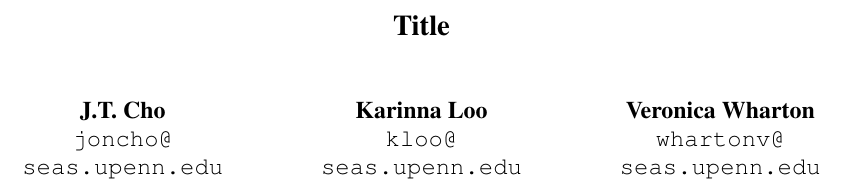
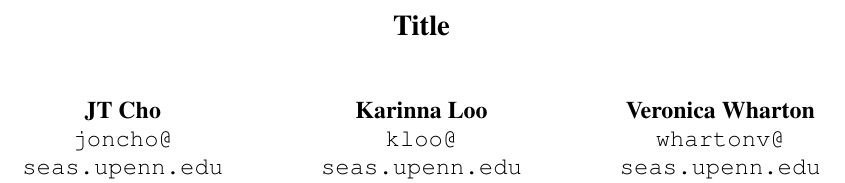
Before and after one commit to jtcho/FairMachineLearning, a LaTeX document (paper/paper.tex): part of page 1 of 2, cut so that both start at the same text. Compiled offline with pdfLaTeX.

Commit message:
J.T. -> JT

```diff
--- a/paper/paper.tex
+++ b/paper/paper.tex
@@ -45,7 +45,7 @@
 
 \title{Title}
 
-\author{J.T. Cho \\
+\author{JT Cho \\
 	{\tt joncho@} \\
 	{\tt seas.upenn.edu} \\\And
 	Karinna Loo \\
```
Also changed, not shown: paper/paper.pdf.
